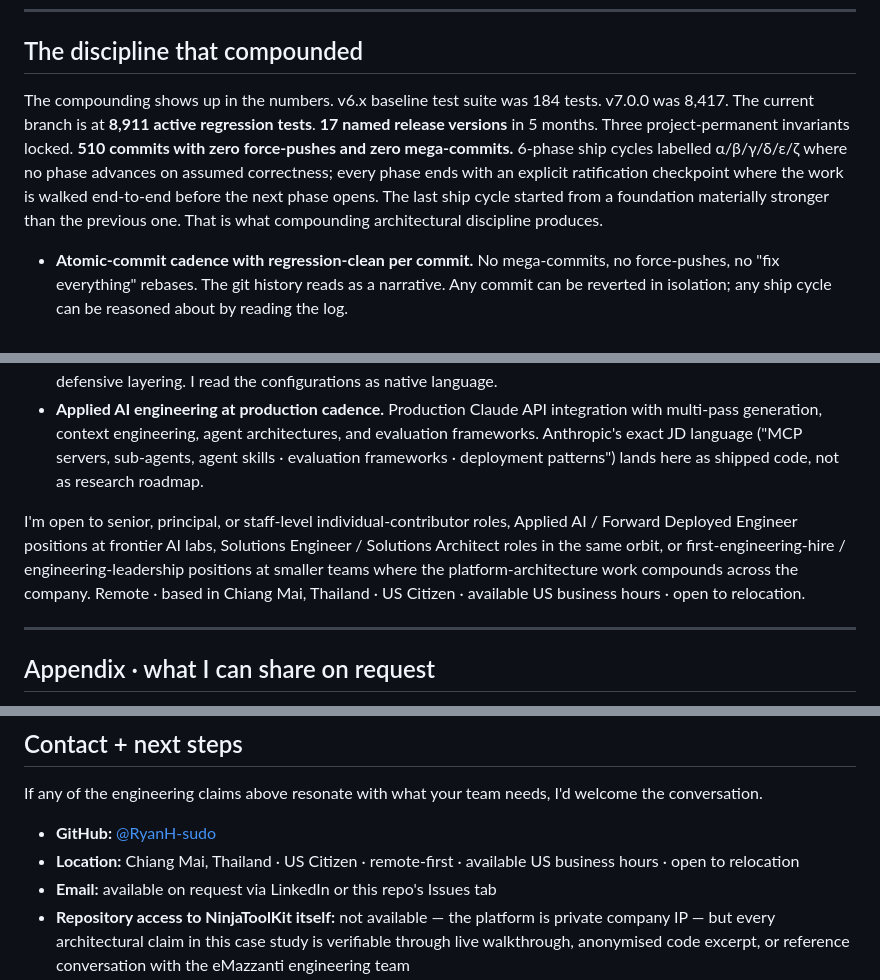
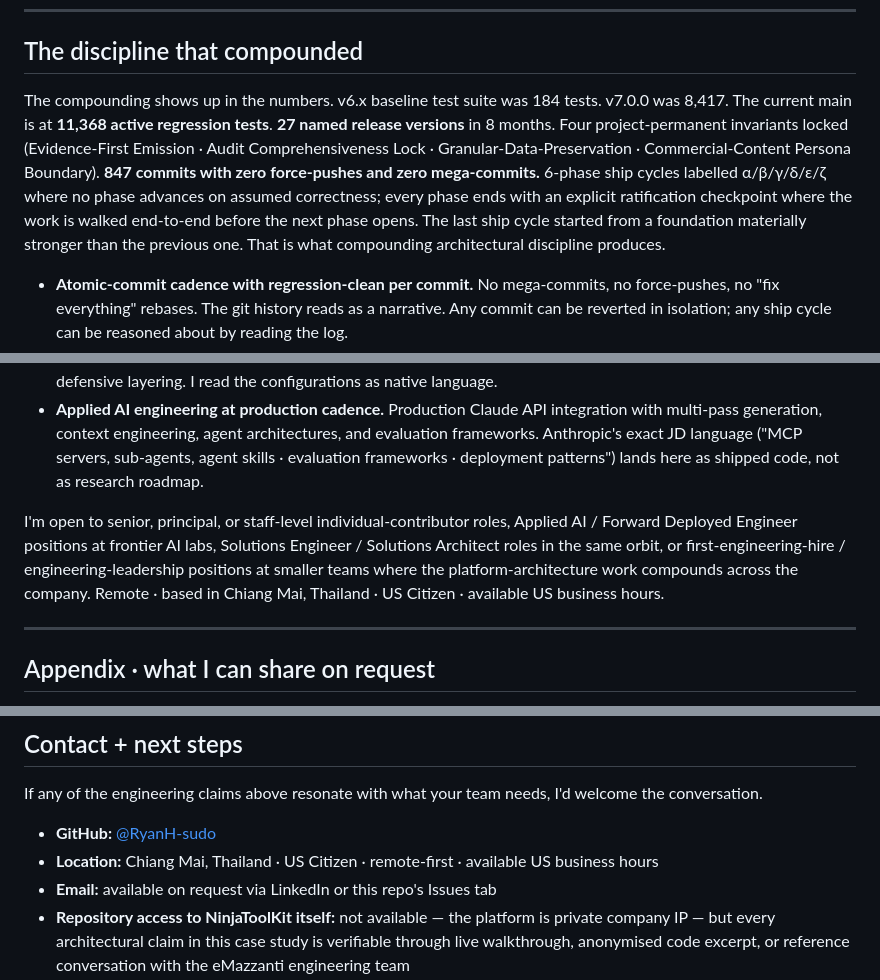
Before and after one commit to RyanH-sudo/ninjatoolkit-case-study, a Markdown page: README.md, 3 parts joined by grey strips. Rendered like a GitHub page.

```diff
--- a/README.md
+++ b/README.md
@@ -90,7 +92,7 @@ A fourth claim that comes alongside these three: **failure-mode taxonomy as engi
 
 ## The discipline that compounded
 
-The compounding shows up in the numbers. v6.x baseline test suite was 184 tests. v7.0.0 was 8,417. The current branch is at **8,911 active regression tests**. **17 named release versions** in 5 months. Three project-permanent invariants locked. **510 commits with zero force-pushes and zero mega-commits.** 6-phase ship cycles labelled α/β/γ/δ/ε/ζ where no phase advances on assumed correctness; every phase ends with an explicit ratification checkpoint where the work is walked end-to-end before the next phase opens. The last ship cycle started from a foundation materially stronger than the previous one. That is what compounding architectural discipline produces.
+The compounding shows up in the numbers. v6.x baseline test suite was 184 tests. v7.0.0 was 8,417. The current main is at **11,368 active regression tests**. **27 named release versions** in 8 months. Four project-permanent invariants locked (Evidence-First Emission · Audit Comprehensiveness Lock · Granular-Data-Preservation · Commercial-Content Persona Boundary). **847 commits with zero force-pushes and zero mega-commits.** 6-phase ship cycles labelled α/β/γ/δ/ε/ζ where no phase advances on assumed correctness; every phase ends with an explicit ratification checkpoint where the work is walked end-to-end before the next phase opens. The last ship cycle started from a foundation materially stronger than the previous one. That is what compounding architectural discipline produces.
 
 - **Atomic-commit cadence with regression-clean per commit.** No mega-commits, no force-pushes, no "fix everything" rebases. The git history reads as a narrative. Any commit can be reverted in isolation; any ship cycle can be reasoned about by reading the log.
 - **Specification-first authoring.** See above — twelve domain documents, 6,116-line corpus, F-implication numbers cited in code.
@@ -122,7 +124,7 @@ Both incidents made the platform stronger. The discipline that catches them now
 - **Domain depth in cybersecurity, MSP operations, multi-vendor configuration audit, and 2026 frontier AI defense.** WatchGuard · Palo Alto · Fortinet · Cisco ASA · Active Directory · certificate hygiene · listening-port mapping · identity posture · 50 compliance controls across four frameworks · morphic-AI-attack and agentic-AI-attack defensive layering. I read the configurations as native language.
 - **Applied AI engineering at production cadence.** Production Claude API integration with multi-pass generation, context engineering, agent architectures, and evaluation frameworks. Anthropic's exact JD language ("MCP servers, sub-agents, agent skills · evaluation frameworks · deployment patterns") lands here as shipped code, not as research roadmap.
 
-I'm open to senior, principal, or staff-level individual-contributor roles, Applied AI / Forward Deployed Engineer positions at frontier AI labs, Solutions Engineer / Solutions Architect roles in the same orbit, or first-engineering-hire / engineering-leadership positions at smaller teams where the platform-architecture work compounds across the company. Remote · based in Chiang Mai, Thailand · US Citizen · available US business hours · open to relocation.
+I'm open to senior, principal, or staff-level individual-contributor roles, Applied AI / Forward Deployed Engineer positions at frontier AI labs, Solutions Engineer / Solutions Architect roles in the same orbit, or first-engineering-hire / engineering-leadership positions at smaller teams where the platform-architecture work compounds across the company. Remote · based in Chiang Mai, Thailand · US Citizen · available US business hours.
 
 ---
 
@@ -141,7 +143,7 @@ I'm open to senior, principal, or staff-level individual-contributor roles, Appl
 If any of the engineering claims above resonate with what your team needs, I'd welcome the conversation.
 
 - **GitHub:** [@RyanH-sudo](https://github.com/RyanH-sudo)
-- **Location:** Chiang Mai, Thailand · US Citizen · remote-first · available US business hours · open to relocation
+- **Location:** Chiang Mai, Thailand · US Citizen · remote-first · available US business hours
 - **Email:** available on request via LinkedIn or this repo's Issues tab
 - **Repository access to NinjaToolKit itself:** not available — the platform is private company IP — but every architectural claim in this case study is verifiable through live walkthrough, anonymised code excerpt, or reference conversation with the eMazzanti engineering team
 
```
Also changed, not shown: other parts of README.md (+10 -8 lines).
